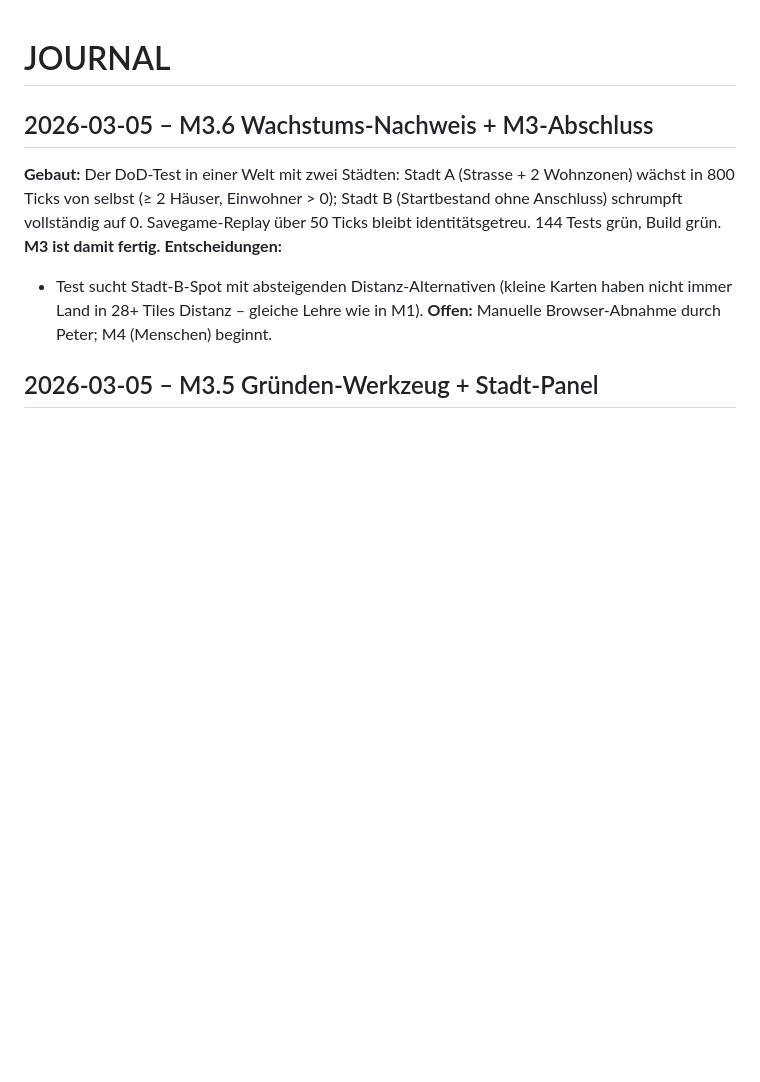
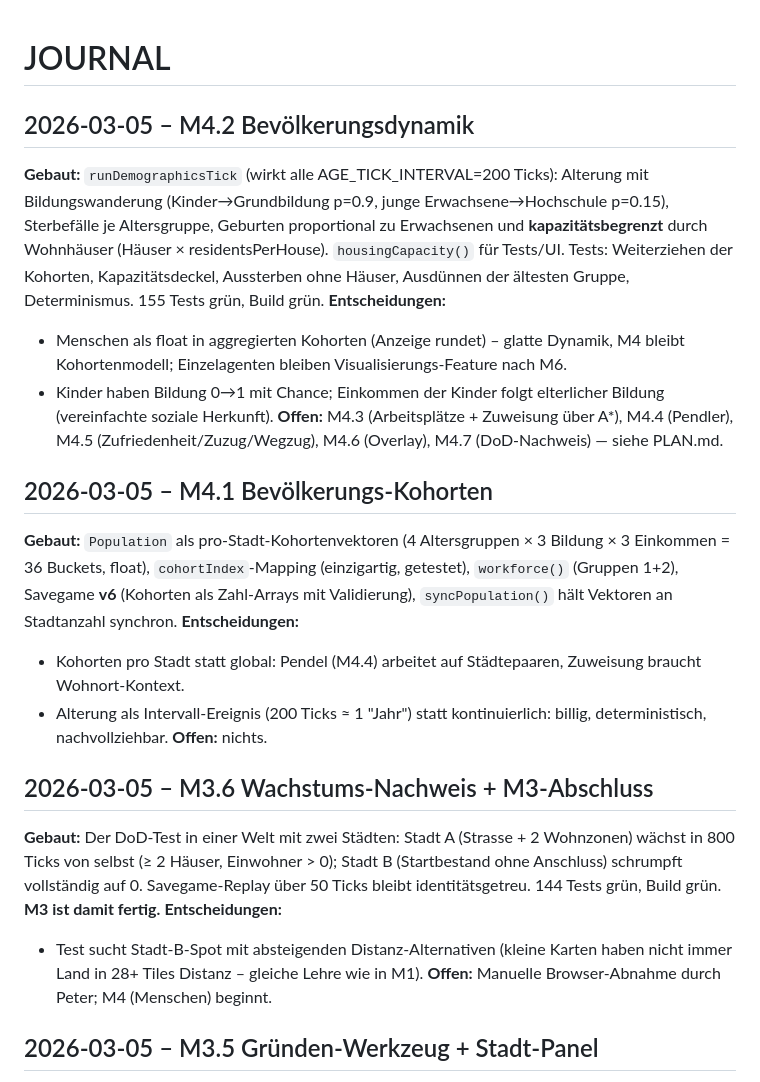
Before and after one commit to Pappet/terra, a Markdown page: JOURNAL.md, the part around the change. Rendered like a GitHub page; blank space fills up the shorter version.

Commit message:
M4: JOURNAL-Eintraege M4.1/M4.2 + M3.6-Header repariert

```diff
--- a/JOURNAL.md
+++ b/JOURNAL.md
@@ -1,4 +1,18 @@
 # JOURNAL
+
+## 2026-03-05 – M4.2 Bevölkerungsdynamik
+**Gebaut:** `runDemographicsTick` (wirkt alle AGE_TICK_INTERVAL=200 Ticks): Alterung mit Bildungswanderung (Kinder→Grundbildung p=0.9, junge Erwachsene→Hochschule p=0.15), Sterbefälle je Altersgruppe, Geburten proportional zu Erwachsenen und **kapazitätsbegrenzt** durch Wohnhäuser (Häuser × residentsPerHouse). `housingCapacity()` für Tests/UI. Tests: Weiterziehen der Kohorten, Kapazitätsdeckel, Aussterben ohne Häuser, Ausdünnen der ältesten Gruppe, Determinismus. 155 Tests grün, Build grün.
+**Entscheidungen:**
+- Menschen als float in aggregierten Kohorten (Anzeige rundet) – glatte Dynamik, M4 bleibt Kohortenmodell; Einzelagenten bleiben Visualisierungs-Feature nach M6.
+- Kinder haben Bildung 0→1 mit Chance; Einkommen der Kinder folgt elterlicher Bildung (vereinfachte soziale Herkunft).
+**Offen:** M4.3 (Arbeitsplätze + Zuweisung über A*), M4.4 (Pendler), M4.5 (Zufriedenheit/Zuzug/Wegzug), M4.6 (Overlay), M4.7 (DoD-Nachweis) — siehe PLAN.md.
+
+## 2026-03-05 – M4.1 Bevölkerungs-Kohorten
+**Gebaut:** `Population` als pro-Stadt-Kohortenvektoren (4 Altersgruppen × 3 Bildung × 3 Einkommen = 36 Buckets, float), `cohortIndex`-Mapping (einzigartig, getestet), `workforce()` (Gruppen 1+2), Savegame **v6** (Kohorten als Zahl-Arrays mit Validierung), `syncPopulation()` hält Vektoren an Stadtanzahl synchron.
+**Entscheidungen:**
+- Kohorten pro Stadt statt global: Pendel (M4.4) arbeitet auf Städtepaaren, Zuweisung braucht Wohnort-Kontext.
+- Alterung als Intervall-Ereignis (200 Ticks ≈ 1 "Jahr") statt kontinuierlich: billig, deterministisch, nachvollziehbar.
+**Offen:** nichts.
 
 ## 2026-03-05 – M3.6 Wachstums-Nachweis + M3-Abschluss
 **Gebaut:** Der DoD-Test in einer Welt mit zwei Städten: Stadt A (Strasse + 2 Wohnzonen) wächst in 800 Ticks von selbst (≥ 2 Häuser, Einwohner > 0); Stadt B (Startbestand ohne Anschluss) schrumpft vollständig auf 0. Savegame-Replay über 50 Ticks bleibt identitätsgetreu. 144 Tests grün, Build grün. **M3 ist damit fertig.**
```
